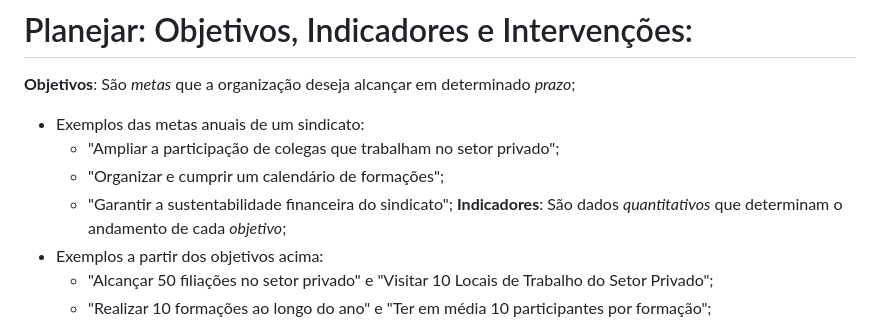
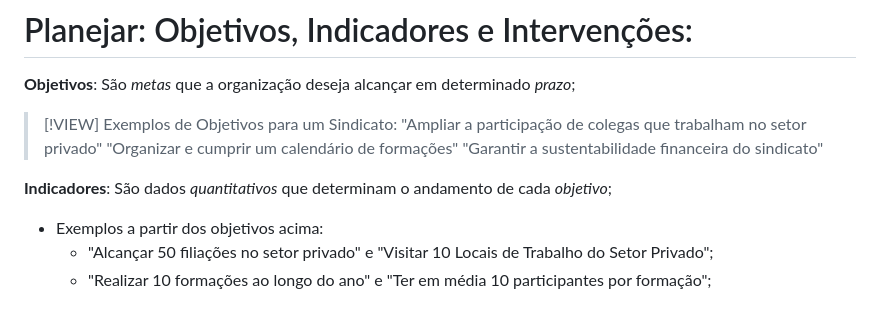
Before and after one commit to andreyduarte/ManualOrganizacaoPolitica, a Markdown page: Teorias/Observar, Planejar, Executar e Repetir.md, the part around the change. GitHub-like rendering.

Commit message:
Commit from Notebook on 1/22/2025, 3:21:33 PM

```diff
--- a/Teorias/Observar, Planejar, Executar e Repetir.md
+++ b/Teorias/Observar, Planejar, Executar e Repetir.md
@@ -13,10 +13,11 @@ O nosso objetivo é prover ao leitor uma forma de ter uma visão ampla ao longo
 Antes de qualquer...
 # Planejar: Objetivos, Indicadores e Intervenções:
 **Objetivos**: São *metas* que a organização deseja alcançar em determinado *prazo*;
-* Exemplos das metas anuais de um sindicato:
-	* "Ampliar a participação de colegas que trabalham no setor privado";
-	* "Organizar e cumprir um calendário de formações";
-	* "Garantir a sustentabilidade financeira do sindicato";
+> [!VIEW] Exemplos de Objetivos para um Sindicato:
+"Ampliar a participação de colegas que trabalham no setor privado"
+"Organizar e cumprir um calendário de formações"
+"Garantir a sustentabilidade financeira do sindicato"
+
 **Indicadores**: São dados *quantitativos* que determinam o andamento de cada *objetivo*;
 * Exemplos a partir dos objetivos acima:
 	* "Alcançar 50 filiações no setor privado" e "Visitar 10 Locais de Trabalho do Setor Privado";
```
